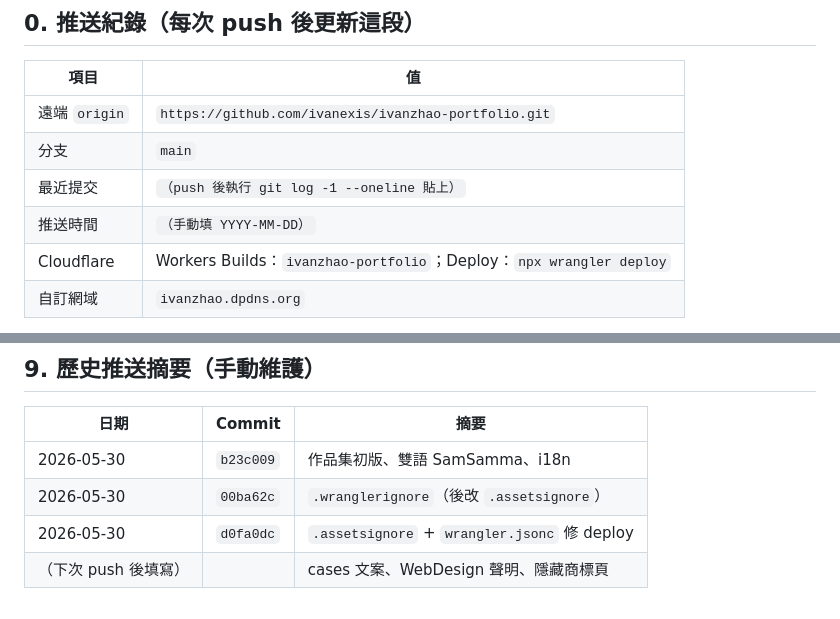
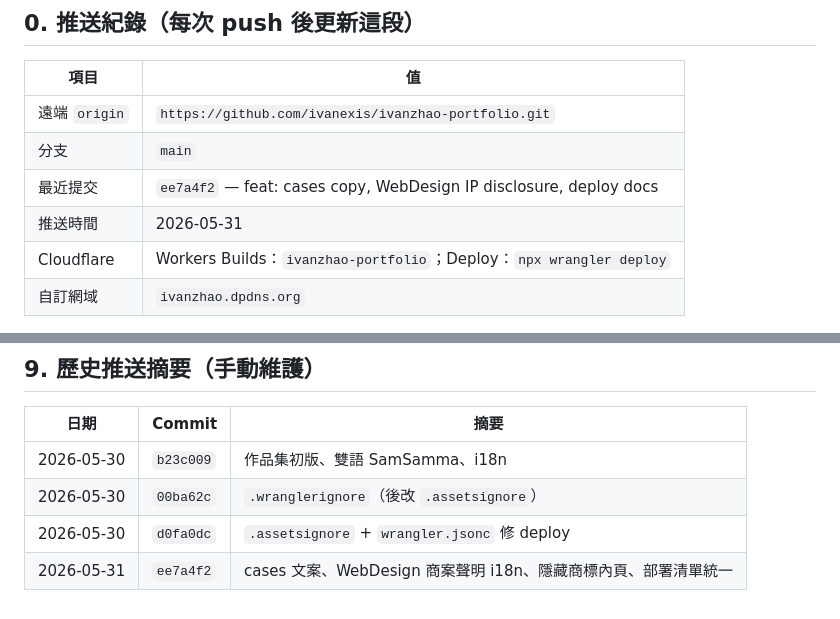
Before and after one commit to ivanexis/SamSamma, a Markdown page: 部署與上傳檢查清單.md, 2 parts joined by grey strips. Drawn GitHub-style.

Commit message:
docs: record push ee7a4f2 in deploy checklist
Co-authored-by: Cursor <cursoragent@cursor.com>

```diff
--- a/部署與上傳檢查清單.md
+++ b/部署與上傳檢查清單.md
@@ -16,8 +16,8 @@
 |------|-----|
 | 遠端 `origin` | `https://github.com/ivanexis/ivanzhao-portfolio.git` |
 | 分支 | `main` |
-| 最近提交 | `（push 後執行 git log -1 --oneline 貼上）` |
-| 推送時間 | `（手動填 YYYY-MM-DD）` |
+| 最近提交 | `ee7a4f2` — feat: cases copy, WebDesign IP disclosure, deploy docs |
+| 推送時間 | 2026-05-31 |
 | Cloudflare | Workers Builds：`ivanzhao-portfolio`；Deploy：`npx wrangler deploy` |
 | 自訂網域 | `ivanzhao.dpdns.org` |
 
@@ -162,4 +162,4 @@ blog_uiux/  （= GitHub 倉庫根目錄）
 | 2026-05-30 | `b23c009` | 作品集初版、雙語 SamSamma、i18n |
 | 2026-05-30 | `00ba62c` | `.wranglerignore`（後改 `.assetsignore`） |
 | 2026-05-30 | `d0fa0dc` | `.assetsignore` + `wrangler.jsonc` 修 deploy |
-| （下次 push 後填寫） | | cases 文案、WebDesign 聲明、隱藏商標頁 |
+| 2026-05-31 | `ee7a4f2` | cases 文案、WebDesign 商案聲明 i18n、隱藏商標內頁、部署清單統一 |
```
